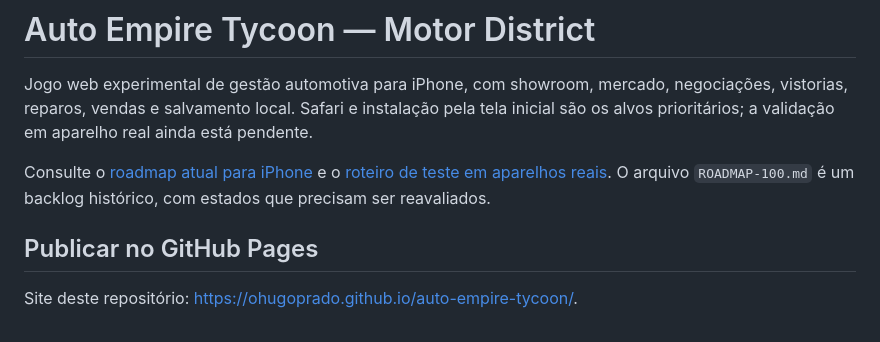
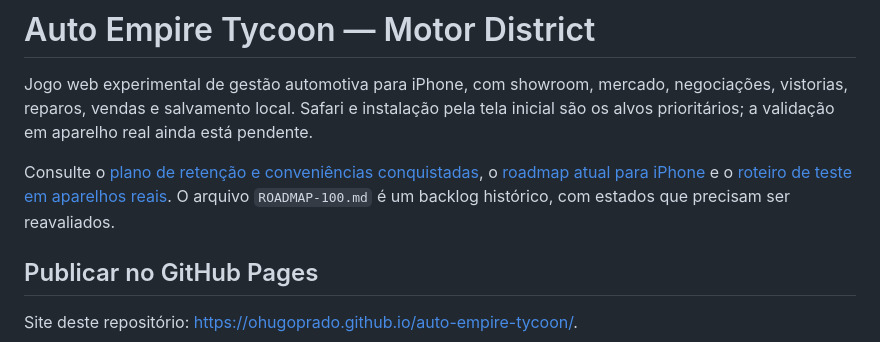
Before and after one commit to ohugoprado/auto-empire-tycoon, a Markdown page: README.md, the part around the change. GitHub-like rendering.

```diff
--- a/README.md
+++ b/README.md
@@ -2,7 +2,7 @@
 
 Jogo web experimental de gestão automotiva para iPhone, com showroom, mercado, negociações, vistorias, reparos, vendas e salvamento local. Safari e instalação pela tela inicial são os alvos prioritários; a validação em aparelho real ainda está pendente.
 
-Consulte o [roadmap atual para iPhone](ROADMAP.md) e o [roteiro de teste em aparelhos reais](docs/TESTE-IPHONE.md). O arquivo `ROADMAP-100.md` é um backlog histórico, com estados que precisam ser reavaliados.
+Consulte o [plano de retenção e conveniências conquistadas](docs/RETENCAO-E-PROGRESSAO.md), o [roadmap atual para iPhone](ROADMAP.md) e o [roteiro de teste em aparelhos reais](docs/TESTE-IPHONE.md). O arquivo `ROADMAP-100.md` é um backlog histórico, com estados que precisam ser reavaliados.
 
 ## Publicar no GitHub Pages
 
```
Also changed, not shown: ROADMAP.md (+7 -1 lines), docs/RETENCAO-E-PROGRESSAO.md (added, +78 -0 lines).
